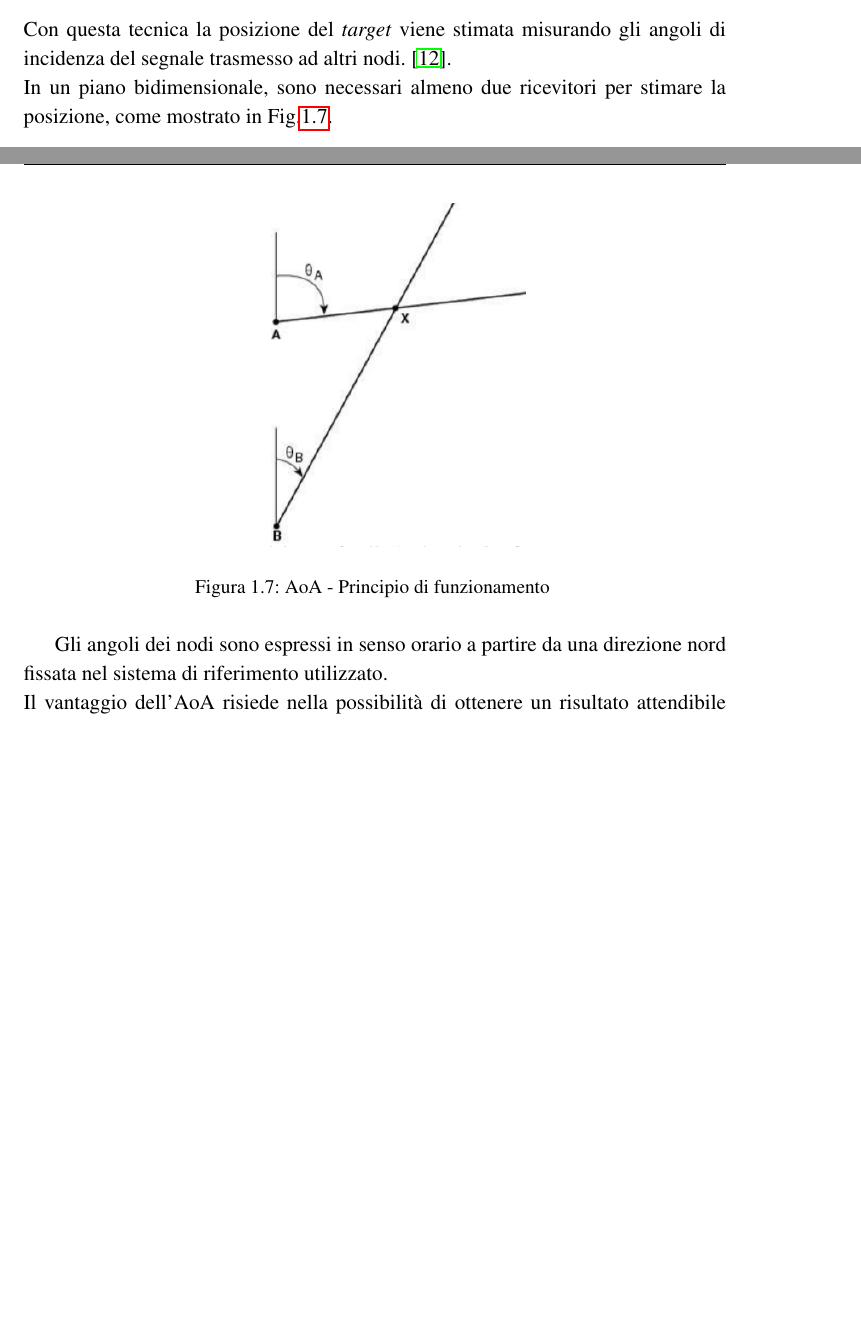
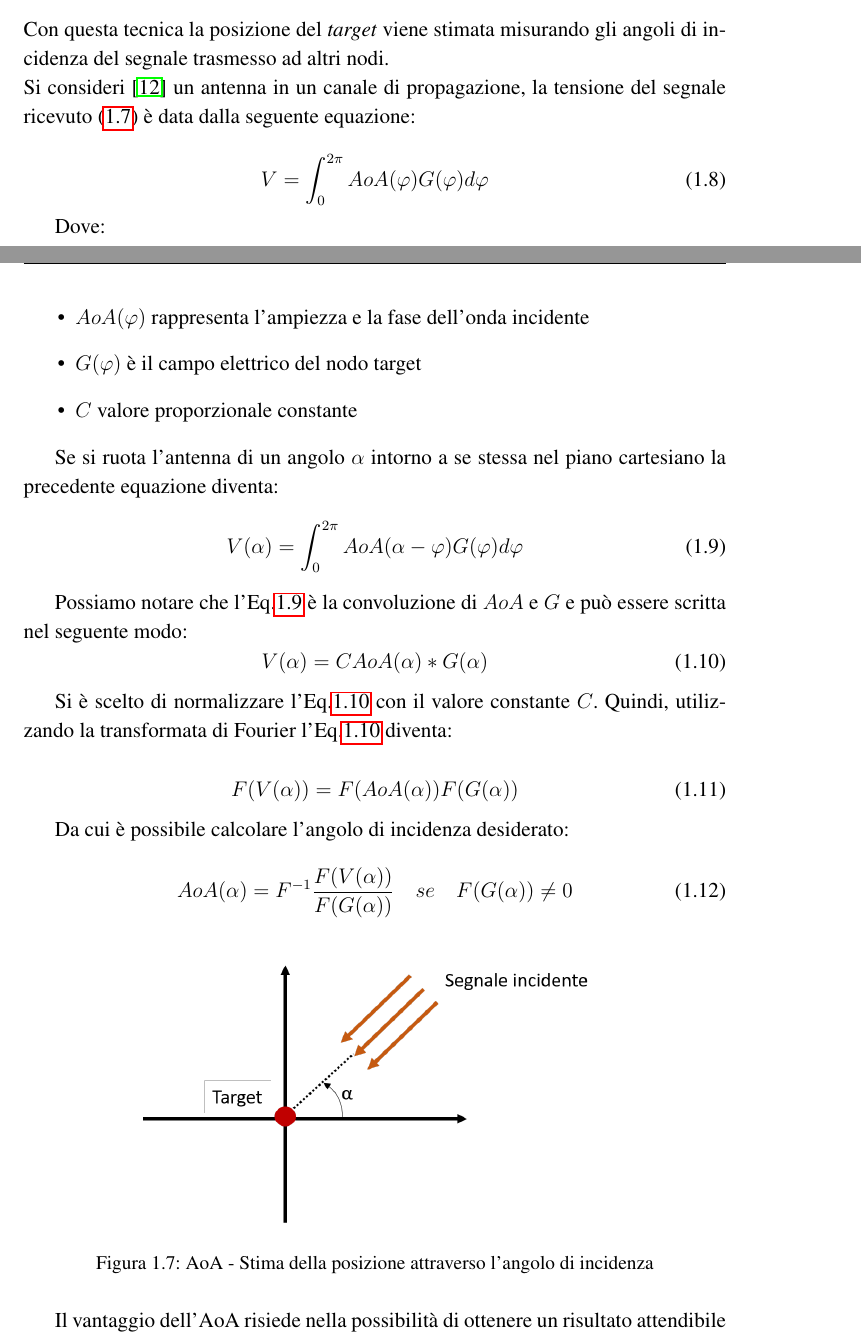
Before and after one commit to FabioDiSabatino/TesiLM, a LaTeX thesis (main.tex, which reads contesto_applicativo.tex): two parts of pages 17 and 18 of 38 before the commit and two parts of pages 17 and 18 of 39 after it, joined at a grey line, cut so that both start at the same text, the shorter picture padded with empty space. Compiled offline with pdfLaTeX.

Commit message:
contesto applicativo

```diff
--- a/contesto_applicativo.tex
+++ b/contesto_applicativo.tex
@@ -223,13 +223,48 @@ In questo modo, la posizione del \textit{target} viene stimata all'interno del l
 \label{angle}
 \subsubsection{Angle of Arrival}
 \label{aoa}
-Con questa tecnica la posizione del \textit{target} viene stimata misurando gli angoli di incidenza del segnale trasmesso ad altri nodi. \cite{AoA}.\\
-In un piano bidimensionale, sono necessari almeno due ricevitori per stimare la posizione, come mostrato in Fig.\ref{fig:AoA}.
+Con questa tecnica la posizione del \textit{target} viene stimata misurando gli angoli di incidenza del segnale trasmesso ad altri nodi.\\
+Si consideri \cite{aoa} un antenna in un canale di propagazione, la tensione del segnale ricevuto (\ref{fig:aoa}) è data dalla seguente equazione:\\
+\begin{equation}
+ V = \int_{0}^{2\pi} AoA(\varphi) G(\varphi)d\varphi
+\end{equation}
+
+Dove:
+\begin{itemize}
+	\item $AoA(\varphi)$ rappresenta l'ampiezza e la fase dell'onda incidente
+	\item $G(\varphi)$ è il campo elettrico del nodo target
+	\item $C$ valore proporzionale constante
+\end{itemize}
+
+Se si ruota l'antenna di un angolo $\alpha$ intorno a se stessa nel piano cartesiano la precedente equazione diventa:
+\begin{equation}
+\label{eq:2}
+V (\alpha) = \int_{0}^{2\pi} AoA(\alpha-\varphi) G(\varphi)d\varphi
+\end{equation}
+
+Possiamo notare che l'Eq.\ref{eq:2} è la convoluzione di $AoA$ e $G$ e può essere scritta nel seguente modo:
+\begin{equation}
+\label{eq:3}
+V (\alpha) = C AoA(\alpha) * G(\alpha)
+\end{equation}
+
+Si è scelto di normalizzare l'Eq.\ref{eq:3} con il valore constante $C$. Quindi, utilizzando la transformata di Fourier l'Eq.\ref{eq:3} diventa:
+
+\begin{equation}
+\label{eq:4}
+F(V(\alpha)) = F(AoA(\alpha)) F(G(\alpha))
+\end{equation}
+
+Da cui è possibile calcolare l'angolo di incidenza desiderato:
+
+\begin{equation}
+\label{eq:5}
+AoA(\alpha) = F^{-1} \dfrac{F(V(\alpha))}{F(G(\alpha))} \quad se \quad F(G(\alpha))\neq 0
+\end{equation}
 
 \begin{figure}[H]
 	\centering
-	\includegraphics[scale=0.8]{ContestoApplicativo/aoa.png}
-	\caption{AoA - Principio di funzionamento }
-	\label{fig:AoA}
+	\includegraphics[scale=0.4]{ContestoApplicativo/aoa.png}
+	\caption{AoA - Stima della posizione attraverso l'angolo di incidenza}
+	\label{fig:aoa}
 \end{figure}
-Gli angoli dei nodi sono espressi in senso orario a partire da una direzione nord fissata nel sistema di riferimento utilizzato.\\
```
Also changed, not shown: bibliography.tex (+13 -11 lines), ContestoApplicativo/aoa.png, ContestoApplicativo/minmax.png, main.pdf, contesto_applicativo.tex (11 more changed lines), 6 other files.
